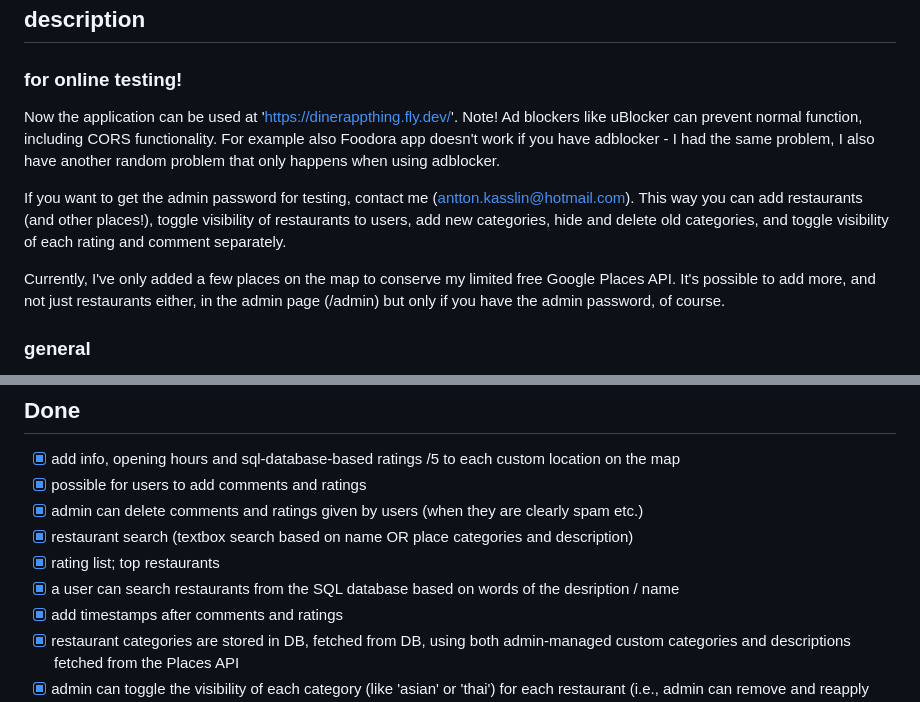
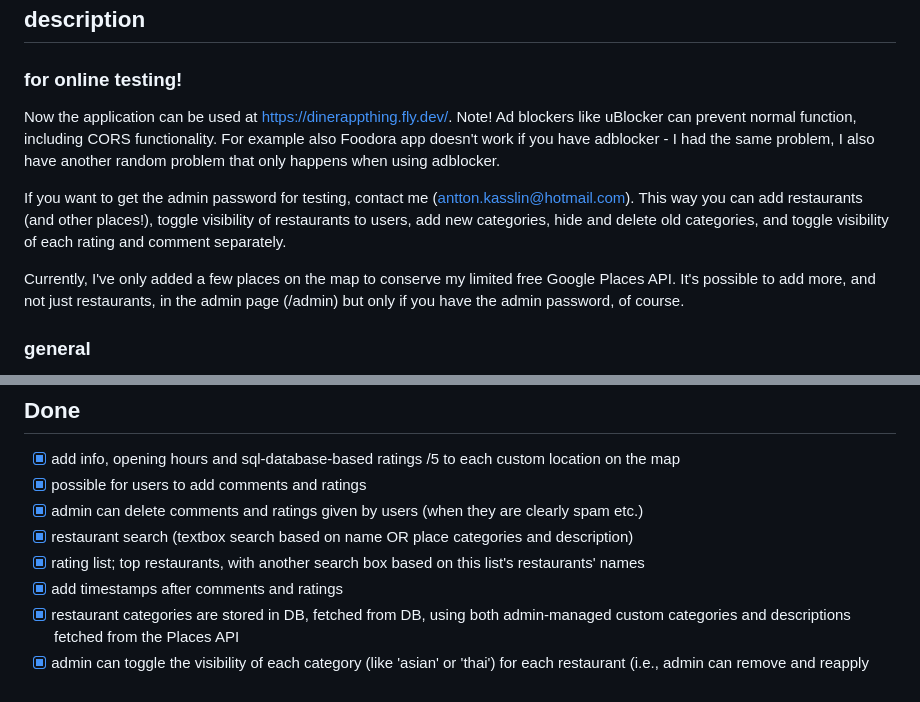
Before and after one commit to kwantton/Tietokannat_ja_web_ohjelmointi-dinerappthing, a Markdown page: README.md, 2 parts joined by grey strips. GitHub-like rendering.

```diff
--- a/README.md
+++ b/README.md
@@ -1,13 +1,13 @@
 # diner app (ravintolasovellus) "dinerappthing"
 ## description
 ### for online testing!
-Now the application can be used at 'https://dinerappthing.fly.dev/'. Note! Ad blockers like uBlocker can prevent normal function, including CORS
+Now the application can be used at https://dinerappthing.fly.dev/. Note! Ad blockers like uBlocker can prevent normal function, including CORS
 functionality. For example also Foodora app doesn't work if you have adblocker - I had the same problem, I also have another random problem
 that only happens when using adblocker.
 
 If you want to get the admin password for testing, contact me (antton.kasslin@hotmail.com). This way you can add restaurants (and other places!), toggle visibility of restaurants to users, add new categories, hide and delete old categories, and toggle visibility of each rating and comment separately.
 
-Currently, I've only added a few places on the map to conserve my limited free Google Places API. It's possible to add more, and not just restaurants either, in the admin page (/admin) but only if you have the admin password, of course.
+Currently, I've only added a few places on the map to conserve my limited free Google Places API.  It's possible to add more, and not just restaurants, in the admin page (/admin) but only if you have the admin password, of course.
 
 ### general
 
@@ -26,8 +26,7 @@ The user can search (hide/show) the restaurants on the map, and on the list belo
 - [x] possible for users to add comments and ratings
 - [x] admin can delete comments and ratings given by users (when they are clearly spam etc.)
 - [x] restaurant search (textbox search based on name OR place categories and description)
-- [x] rating list; top restaurants
-- [x] a user can search restaurants from the SQL database based on words of the desription / name
+- [x] rating list; top restaurants, with another search box based on this list's restaurants' names
 - [x] add timestamps after comments and ratings
 - [x] restaurant categories are stored in DB, fetched from DB, using both admin-managed custom categories and descriptions fetched from the Places API
 - [x] admin can toggle the visibility of each category (like 'asian' or 'thai') for each restaurant (i.e., admin can remove and reapply descriptions of each restaurant)
```
Also changed, not shown: other parts of README.md (+16 -12 lines).
